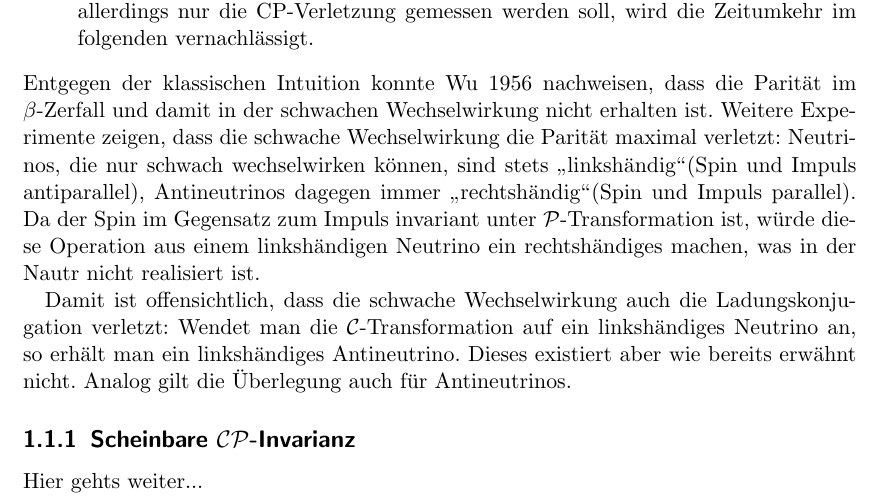
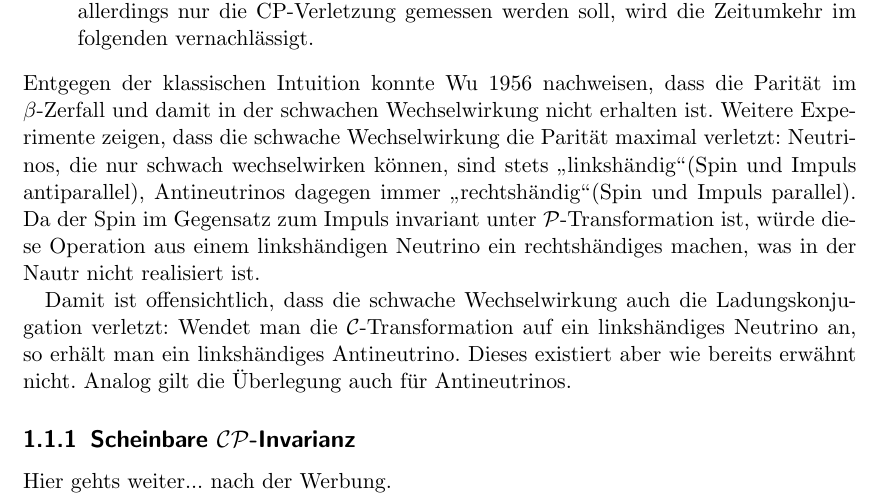
Before and after one commit to fahner/Bachelorarbeit, a LaTeX thesis (bachelorarbeit.tex): part of page 5 of 11, cut so that both start at the same text. Compiled offline with pdfLaTeX.

Commit message:
kleiner test

```diff
--- a/bachelorarbeit.tex
+++ b/bachelorarbeit.tex
@@ -44,7 +44,7 @@ Entgegen der klassischen Intuition konnte Wu 1956 nachweisen, dass die Parität
 Damit ist offensichtlich, dass die schwache Wechselwirkung auch die Ladungskonjugation verletzt: Wendet man die $\mathcal{C}$-Transformation auf ein linkshändiges Neutrino an, so erhält man ein linkshändiges Antineutrino. Dieses existiert aber wie bereits erwähnt nicht. Analog gilt die Überlegung auch für Antineutrinos.
 
 \subsection{Scheinbare $\mathcal{CP}$-Invarianz}
-Hier gehts weiter...
+Hier gehts weiter... nach der Werbung.
 
 \chapter{Abschätzung systematischer Fehler}
 \section{Tagging Kalibrierung}
```
Also changed, not shown: bachelorarbeit.pdf, 2 other files.
